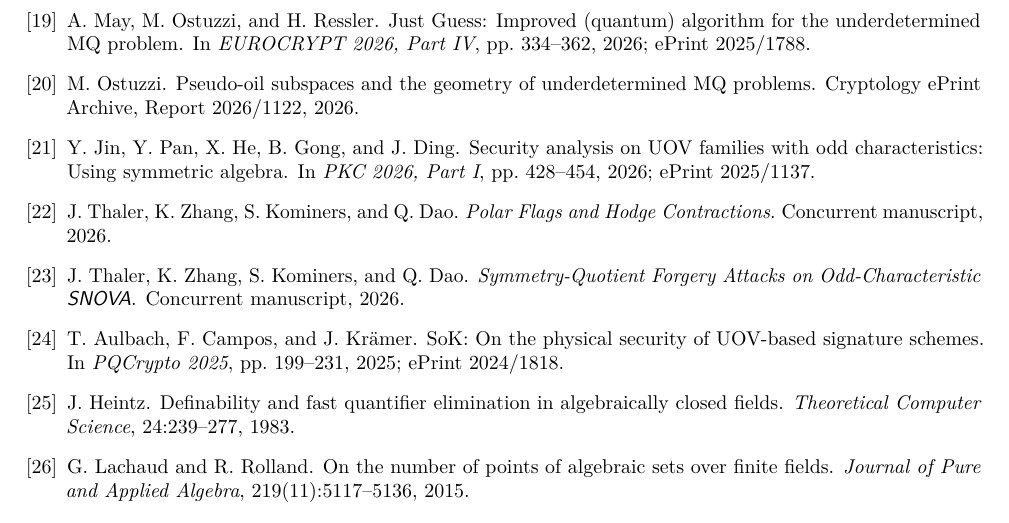
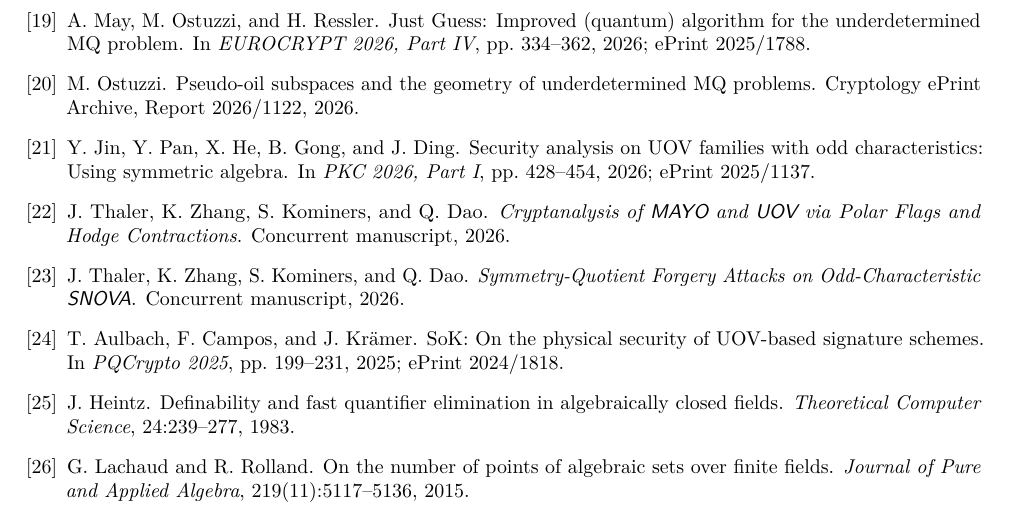
Before and after one commit to GUJustin/QR-UOV, a LaTeX paper (main.tex): part of page 18 of 22, cut so that both start at the same text. Compiled offline with pdfLaTeX.

Commit message:
update MAYO attack paper bibtex

```diff
--- a/main.tex
+++ b/main.tex
@@ -49,7 +49,7 @@
 \newcommand{\SNOVA}{\textsf{SNOVA}}
 % Placeholder titles for the two concurrent, technically independent e-prints.
 % Replace only the text inside these two macros once the final titles are chosen.
-\newcommand{\MAYOPaperTitle}{Polar Flags and Hodge Contractions}
+\newcommand{\MAYOPaperTitle}{Cryptanalysis of \MAYO{} and \textsf{UOV} via Polar Flags and Hodge Contractions}
 \newcommand{\SNOVAPaperTitle}{Symmetry-Quotient Forgery Attacks on Odd-Characteristic \SNOVA{}}
 \newcommand{\Solve}{\operatorname{Solve}}
 \newcommand{\Adv}{\operatorname{Adv}}
```
Also changed, not shown: main.pdf, 2 other files.
